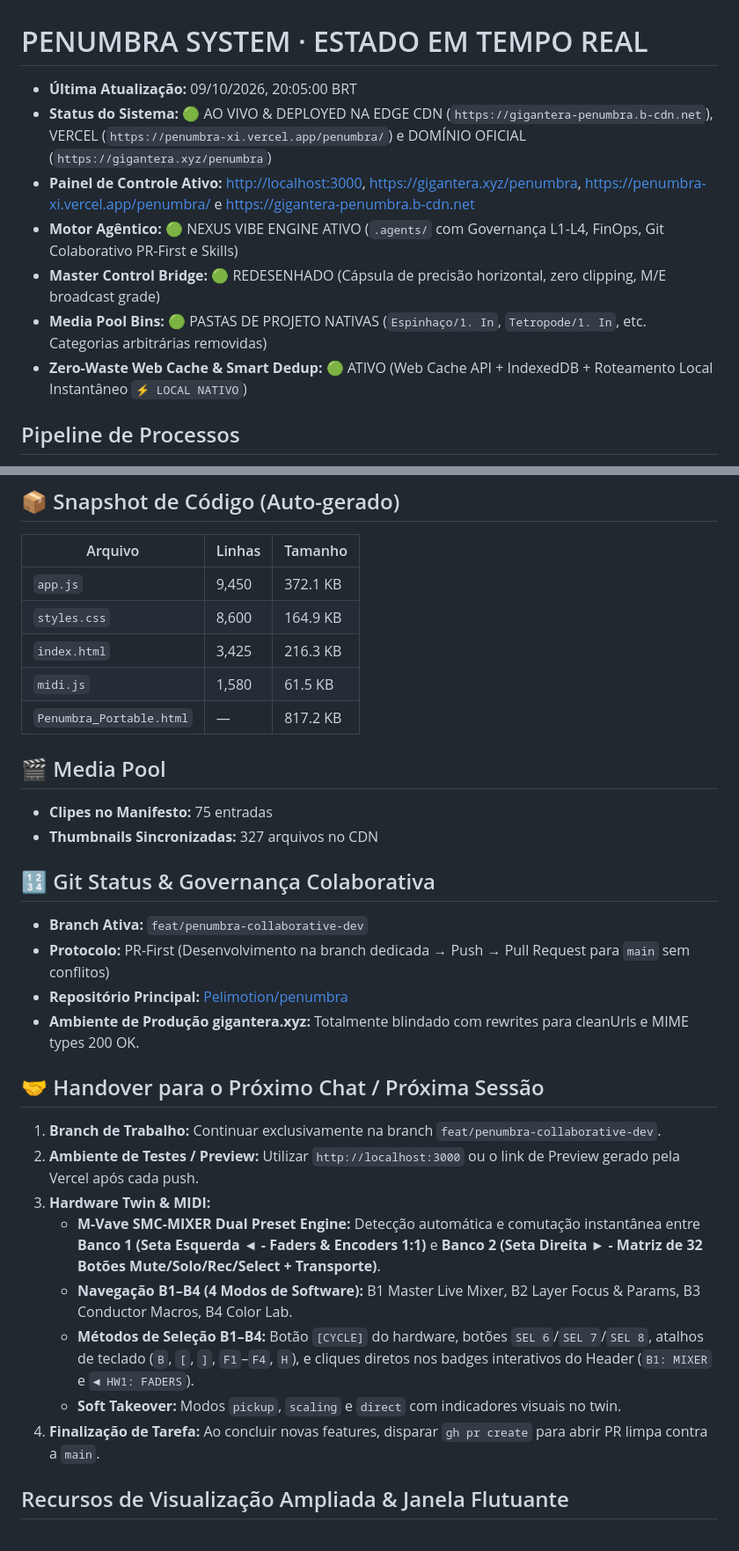
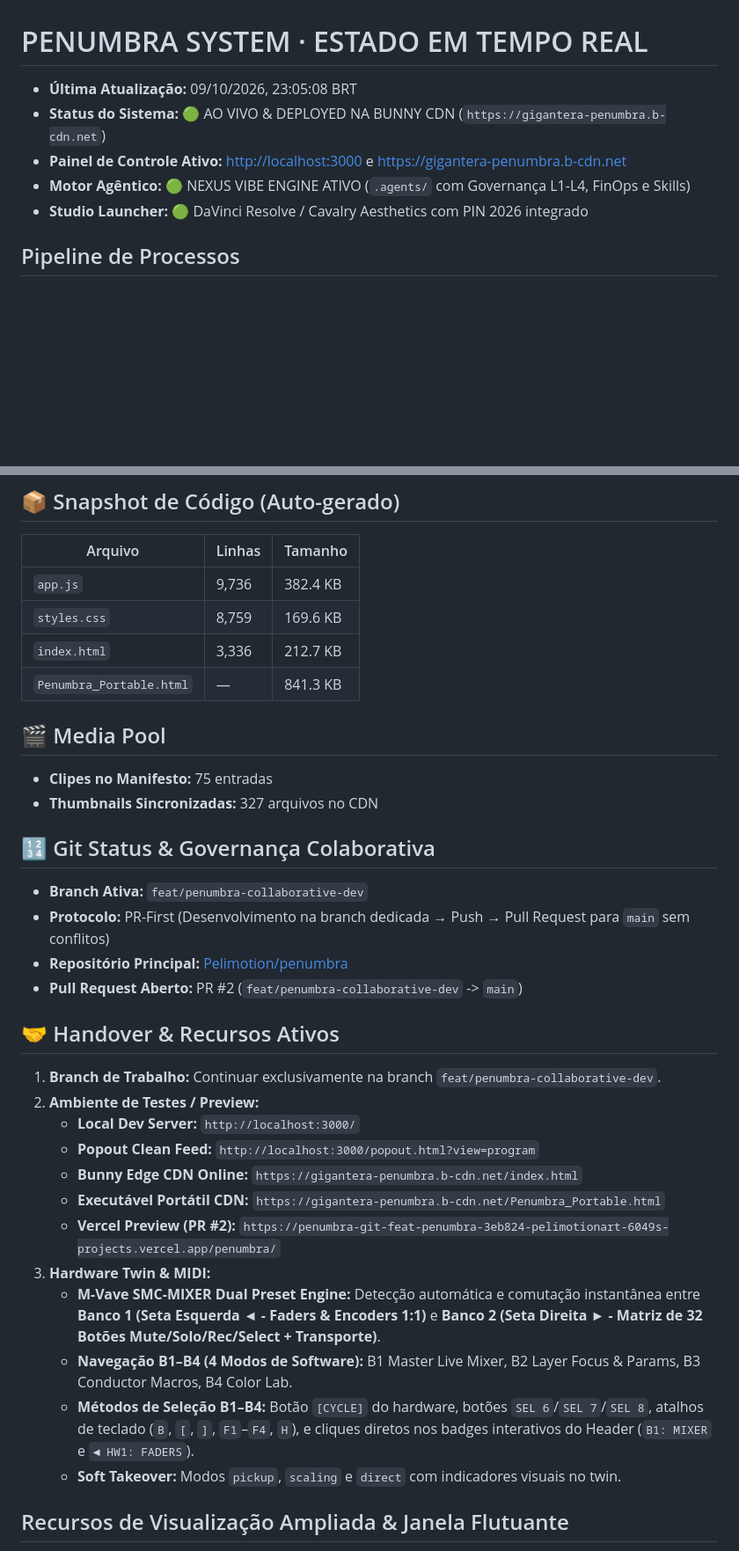
Before and after one commit to Pelimotion/penumbra, a Markdown page: STATE.md, 2 parts joined by grey strips. Shown at 88% size. GitHub-like rendering; blank space fills up the shorter version.

Commit message:
docs(state): atualizar links de preview e handover

```diff
--- a/STATE.md
+++ b/STATE.md
@@ -1,12 +1,10 @@
 # PENUMBRA SYSTEM · ESTADO EM TEMPO REAL
 
-- **Última Atualização:** 09/10/2026, 20:05:00 BRT
-- **Status do Sistema:** 🟢 AO VIVO & DEPLOYED NA EDGE CDN (`https://gigantera-penumbra.b-cdn.net`), VERCEL (`https://penumbra-xi.vercel.app/penumbra/`) e DOMÍNIO OFICIAL (`https://gigantera.xyz/penumbra`)
-- **Painel de Controle Ativo:** [http://localhost:3000](http://localhost:3000), [https://gigantera.xyz/penumbra](https://gigantera.xyz/penumbra), [https://penumbra-xi.vercel.app/penumbra/](https://penumbra-xi.vercel.app/penumbra/) e [https://gigantera-penumbra.b-cdn.net](https://gigantera-penumbra.b-cdn.net)
-- **Motor Agêntico:** 🟢 NEXUS VIBE ENGINE ATIVO (`.agents/` com Governança L1-L4, FinOps, Git Colaborativo PR-First e Skills)
-- **Master Control Bridge:** 🟢 REDESENHADO (Cápsula de precisão horizontal, zero clipping, M/E broadcast grade)
-- **Media Pool Bins:** 🟢 PASTAS DE PROJETO NATIVAS (`Espinhaço/1. In`, `Tetropode/1. In`, etc. Categorias arbitrárias removidas)
-- **Zero-Waste Web Cache & Smart Dedup:** 🟢 ATIVO (Web Cache API + IndexedDB + Roteamento Local Instantâneo `⚡ LOCAL NATIVO`)
+- **Última Atualização:** 09/10/2026, 23:05:08 BRT
+- **Status do Sistema:** 🟢 AO VIVO & DEPLOYED NA BUNNY CDN (`https://gigantera-penumbra.b-cdn.net`)
+- **Painel de Controle Ativo:** [http://localhost:3000](http://localhost:3000) e [https://gigantera-penumbra.b-cdn.net](https://gigantera-penumbra.b-cdn.net)
+- **Motor Agêntico:** 🟢 NEXUS VIBE ENGINE ATIVO (`.agents/` com Governança L1-L4, FinOps e Skills)
+- **Studio Launcher:** 🟢 DaVinci Resolve / Cavalry Aesthetics com PIN 2026 integrado
 
 ## Pipeline de Processos
 - **Audio Brain (DSP & Predição):** 🟢 ATIVO (PID de background, streaming teste / P2, OSC UDP 7000, WS 7001)
@@ -17,11 +15,10 @@
 ## 📦 Snapshot de Código (Auto-gerado)
 | Arquivo | Linhas | Tamanho |
 |---|---|---|
-| `app.js` | 9,450 | 372.1 KB |
-| `styles.css` | 8,600 | 164.9 KB |
-| `index.html` | 3,425 | 216.3 KB |
-| `midi.js` | 1,580 | 61.5 KB |
-| `Penumbra_Portable.html` | — | 817.2 KB |
+| `app.js` | 9,736 | 382.4 KB |
+| `styles.css` | 8,759 | 169.6 KB |
+| `index.html` | 3,336 | 212.7 KB |
+| `Penumbra_Portable.html` | — | 841.3 KB |
 
 ## 🎬 Media Pool
 - **Clipes no Manifesto:** 75 entradas
@@ -31,17 +28,21 @@
 - **Branch Ativa:** `feat/penumbra-collaborative-dev`
 - **Protocolo:** PR-First (Desenvolvimento na branch dedicada → Push → Pull Request para `main` sem conflitos)
 - **Repositório Principal:** [Pelimotion/penumbra](https://github.com/Pelimotion/penumbra)
-- **Ambiente de Produção gigantera.xyz:** Totalmente blindado com rewrites para cleanUrls e MIME types 200 OK.
+- **Pull Request Aberto:** PR #2 (`feat/penumbra-collaborative-dev` -> `main`)
 
-## 🤝 Handover para o Próximo Chat / Próxima Sessão
+## 🤝 Handover & Recursos Ativos
 1. **Branch de Trabalho:** Continuar exclusivamente na branch `feat/penumbra-collaborative-dev`.
-2. **Ambiente de Testes / Preview:** Utilizar `http://localhost:3000` ou o link de Preview gerado pela Vercel após cada push.
+2. **Ambiente de Testes / Preview:**
+   - **Local Dev Server:** `http://localhost:3000/`
+   - **Popout Clean Feed:** `http://localhost:3000/popout.html?view=program`
+   - **Bunny Edge CDN Online:** `https://gigantera-penumbra.b-cdn.net/index.html`
+   - **Executável Portátil CDN:** `https://gigantera-penumbra.b-cdn.net/Penumbra_Portable.html`
+   - **Vercel Preview (PR #2):** `https://penumbra-git-feat-penumbra-3eb824-pelimotionart-6049s-projects.vercel.app/penumbra/`
 3. **Hardware Twin & MIDI:**
    - **M-Vave SMC-MIXER Dual Preset Engine:** Detecção automática e comutação instantânea entre **Banco 1 (Seta Esquerda ◄ - Faders & Encoders 1:1)** e **Banco 2 (Seta Direita ► - Matriz de 32 Botões Mute/Solo/Rec/Select + Transporte)**.
    - **Navegação B1–B4 (4 Modos de Software):** B1 Master Live Mixer, B2 Layer Focus & Params, B3 Conductor Macros, B4 Color Lab.
    - **Métodos de Seleção B1–B4:** Botão `[CYCLE]` do hardware, botões `SEL 6`/`SEL 7`/`SEL 8`, atalhos de teclado (`B`, `[`, `]`, `F1`–`F4`, `H`), e cliques diretos nos badges interativos do Header (`B1: MIXER` e `◄ HW1: FADERS`).
    - **Soft Takeover:** Modos `pickup`, `scaling` e `direct` com indicadores visuais no twin.
-4. **Finalização de Tarefa:** Ao concluir novas features, disparar `gh pr create` para abrir PR limpa contra a `main`.
 
 ## Recursos de Visualização Ampliada & Janela Flutuante
 - **⛶ EXPANDIR (Modo Cinema In-Cockpit):** Viewport 1280×720 sobreposto ao cockpit com fundo ultra-escuro (backdrop blur 24px) e take instantâneo.
```
Also changed, not shown: other parts of STATE.md (+0 -14 lines).
